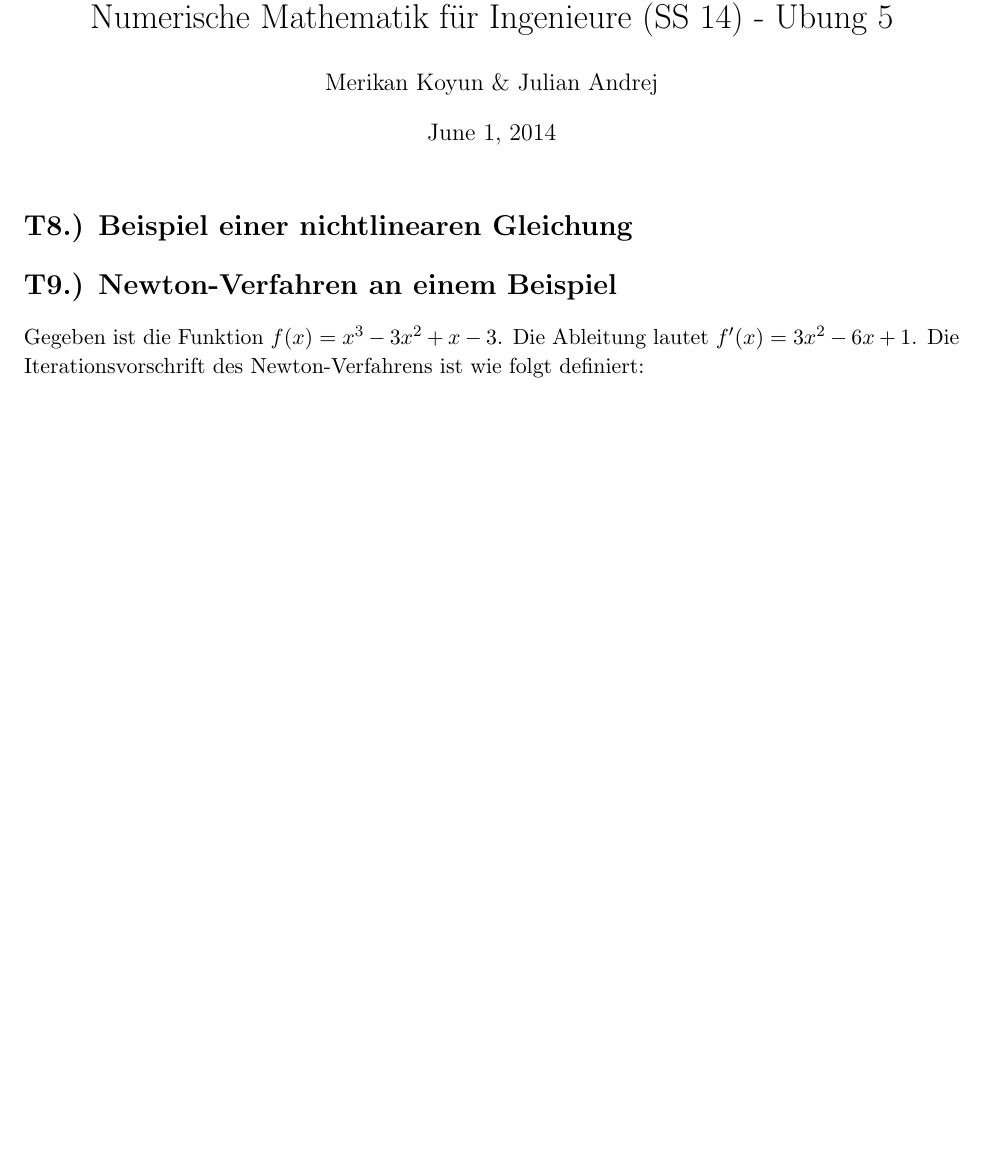
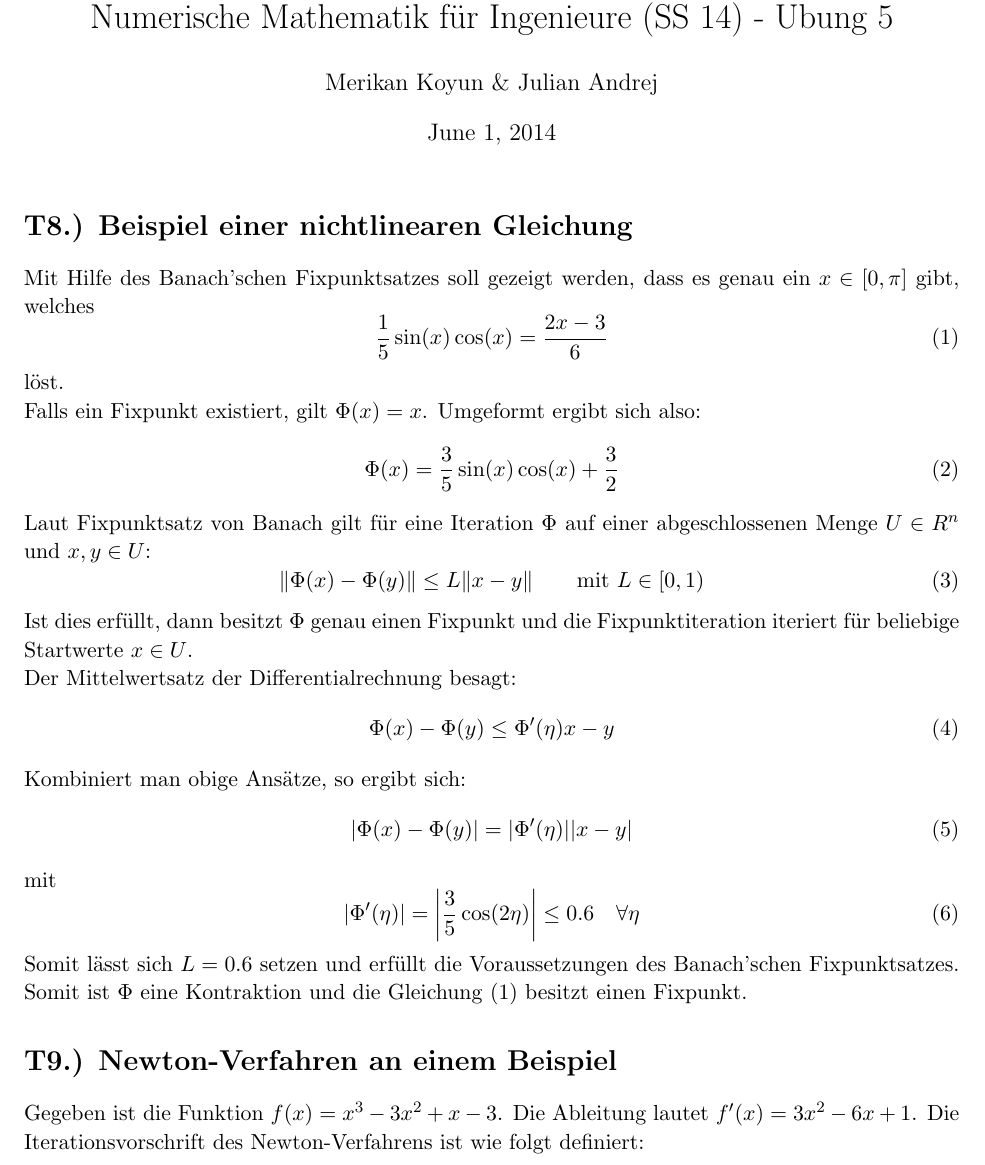
Before and after one commit to lmNt/nummath, a LaTeX document (latex/ueb5.tex): part of page 1 of 2 before the commit and part of page 1 of 3 after it, cut so that both start at the same text, the shorter picture padded with empty space. Compiled offline with pdfLaTeX.

Commit message:
added t8

```diff
--- a/latex/ueb5.tex
+++ b/latex/ueb5.tex
@@ -36,7 +36,38 @@
 \maketitle
 
 \section*{T8.) Beispiel einer nichtlinearen Gleichung}
+Mit Hilfe des Banach'schen Fixpunktsatzes soll gezeigt werden, dass es genau ein $x \in [0,\pi]$ gibt, welches
+\begin{equation}
+\frac{1}{5}\sin(x)\cos(x) = \frac{2x-3}{6}
+\label{eq}
+\end{equation}
+l\o st.\\
+Falls ein Fixpunkt existiert, gilt $\Phi(x) = x$. Umgeformt ergibt sich also:
+\begin{align}
+\Phi(x) = \frac{3}{5}\sin(x)\cos(x)+\frac{3}{2}
+\end{align}
 
+Laut Fixpunktsatz von Banach gilt f\u r eine Iteration $\Phi$ auf einer abgeschlossenen Menge $U \in R^n$ und $x,y \in U$:
+\begin{equation}
+\Vert \Phi(x)-\Phi(y) \Vert \leq L \Vert x-y \Vert \qquad \text{mit } L \in [0,1)
+\end{equation}
+Ist dies erf\u llt, dann besitzt $\Phi$ genau einen Fixpunkt und die Fixpunktiteration iteriert f\u r beliebige Startwerte $x \in U$.
+
+Der Mittelwertsatz der Differentialrechnung besagt:
+\begin{equation}
+\Phi(x)-\Phi(y) \leq \Phi'(\eta) x-y
+\end{equation}
+
+Kombiniert man obige Ans\a tze, so ergibt sich:
+\begin{equation}
+|\Phi(x)- \Phi(y) | = |\Phi'(\eta)||x-y|
+\end{equation}
+mit
+\begin{equation}
+|\Phi'(\eta)| = \left|\frac{3}{5}\cos(2 \eta)\right| \leq 0.6 \quad \forall \eta
+\end{equation}
+
+Somit l\a sst sich $L=0.6$ setzen und erf\u llt die Voraussetzungen des Banach'schen Fixpunktsatzes. Somit ist $\Phi$ eine Kontraktion und die Gleichung \eqref{eq} besitzt einen Fixpunkt.
 
 \section*{T9.) Newton-Verfahren an einem Beispiel}
 Gegeben ist die Funktion $f(x)=x^3 - 3x^2 + x -3$. Die Ableitung lautet $f'(x)=3x^2 - 6x+1$. Die Iterationsvorschrift des Newton-Verfahrens ist wie folgt definiert:
```
Also changed, not shown: latex/ueb5.pdf.
